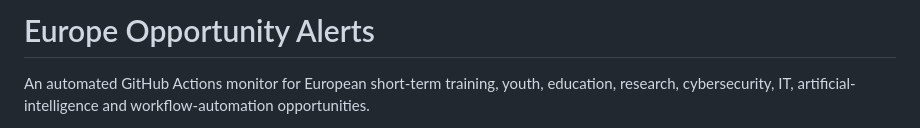
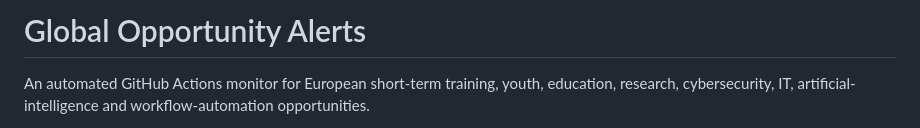
Before and after one commit to sameer43786/eu-opportunity-alerts, a Markdown page: README.md, the part around the change. Drawn GitHub-style.

```diff
--- a/README.md
+++ b/README.md
@@ -1,4 +1,4 @@
-# Europe Opportunity Alerts
+# Global Opportunity Alerts
 
 An automated GitHub Actions monitor for European short-term training, youth, education, research, cybersecurity, IT, artificial-intelligence and workflow-automation opportunities.
 
```
